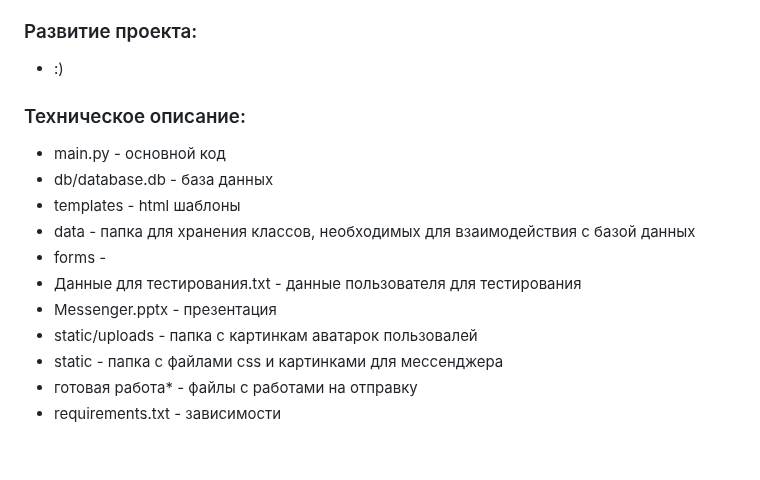
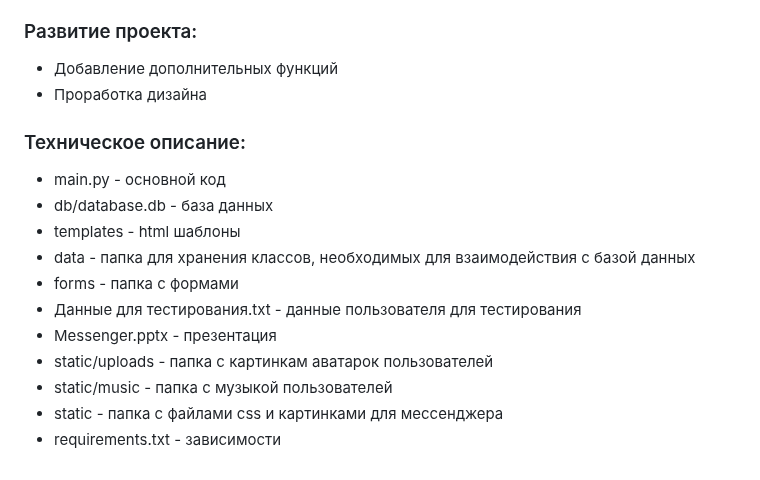
Before and after one commit to AmmiMal/web_messenger, a Markdown page: README.md, the part around the change. Rendered like a GitHub page.

```diff
--- a/README.md
+++ b/README.md
@@ -44,16 +44,18 @@
 - Аутентификация пользователя в системе
 - Добавление фото пользователя
 ### Развитие проекта:
-- :)
+- Добавление дополнительных функций
+- Проработка дизайна
+
 ### Техническое описание:
 - main.py - основной код
 - db/database.db - база данных
 - templates - html шаблоны
 - data - папка для хранения классов, необходимых для взаимодействия с базой данных
-- forms -
+- forms - папка с формами
 - Данные для тестирования.txt - данные пользователя для тестирования
 - Messenger.pptx - презентация
-- static/uploads - папка с картинкам аватарок пользовалей
+- static/uploads - папка с картинкам аватарок пользователей
+- static/music - папка с музыкой пользователей
 - statiс - папка с файлами css и картинками для мессенджера
-- готовая работа* - файлы с работами на отправку
 - requirements.txt - зависимости
```
